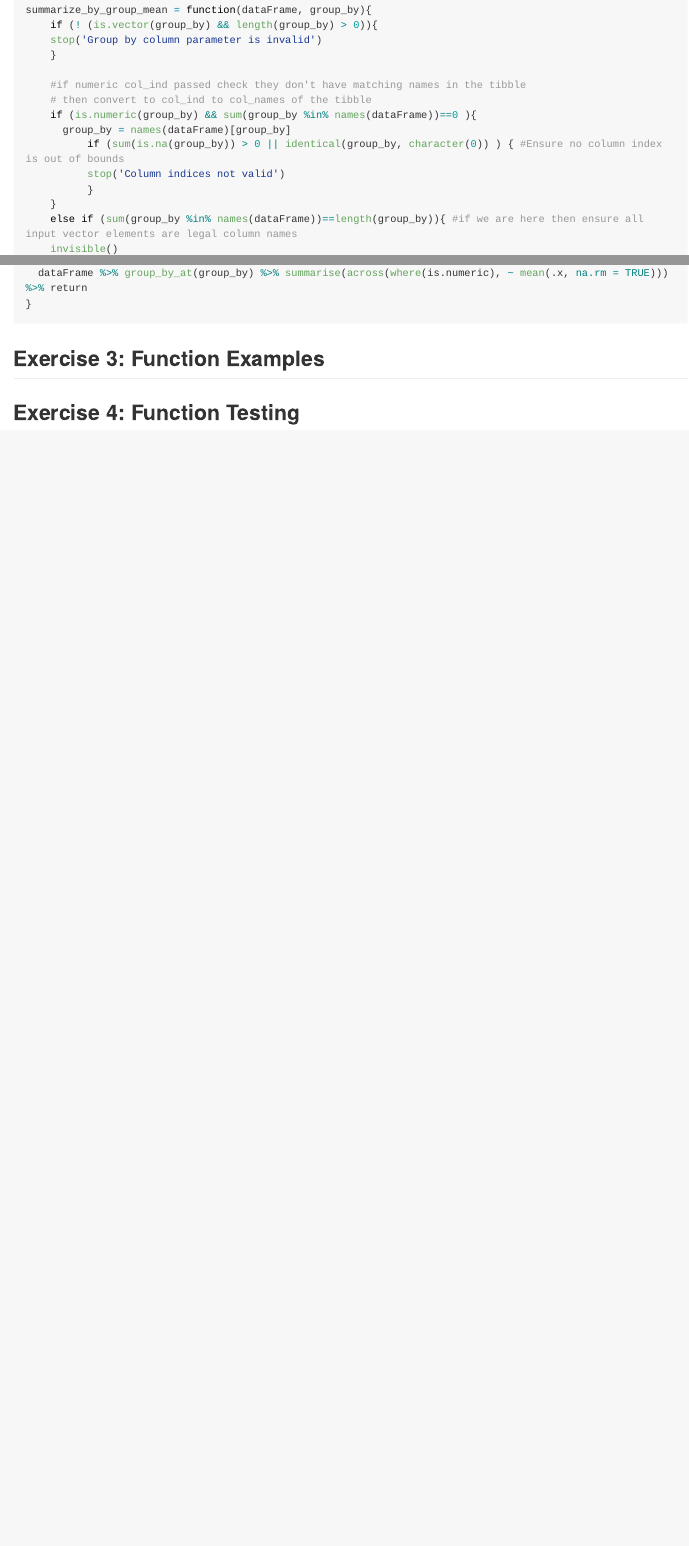
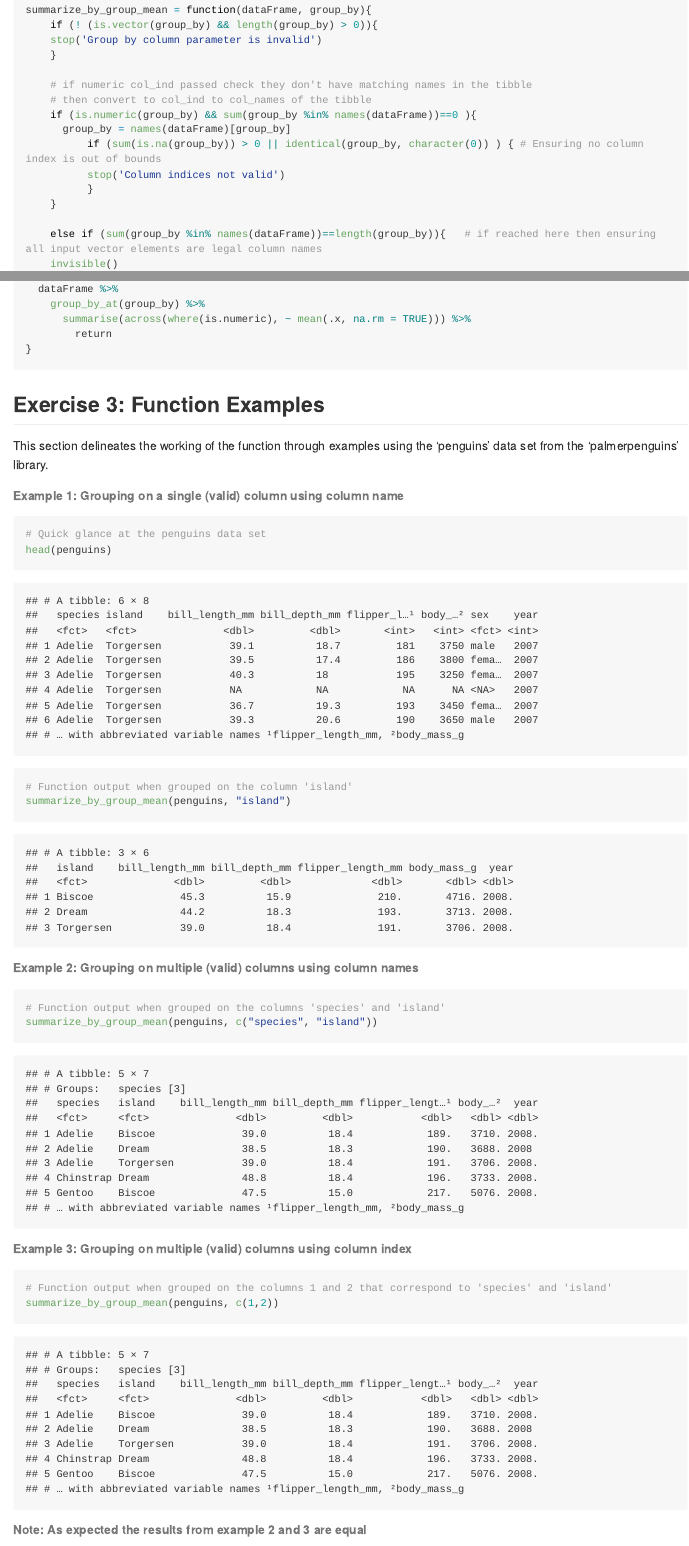
Before and after one commit to stat545ubc-2022/assignment-b1-and-b2-hs235, an R Markdown document (Assign_B1.Rmd): the page in a window 1100 px wide, from 1030 px down before the commit and from 1050 px down after it, so that both start at the same text, and a second part further down, joined at a grey line. The pictures show the output file Assign_B1.md that the author committed with the source, drawn offline in the style of GitHub; long lines of code are wrapped.

Commit message:
Addition of Ex 3 and 4

````diff
--- a/Assign_B1.Rmd
+++ b/Assign_B1.Rmd
@@ -48,14 +48,15 @@ summarize_by_group_mean = function(dataFrame, group_by){
     stop('Group by column parameter is invalid')
     }
 
-    #if numeric col_ind passed check they don't have matching names in the tibble
+    # if numeric col_ind passed check they don't have matching names in the tibble
     # then convert to col_ind to col_names of the tibble
     if (is.numeric(group_by) && sum(group_by %in% names(dataFrame))==0 ){
       group_by = names(dataFrame)[group_by]
-          if (sum(is.na(group_by)) > 0 || identical(group_by, character(0)) ) { #Ensure no column index is out of bounds
+          if (sum(is.na(group_by)) > 0 || identical(group_by, character(0)) ) { # Ensuring no column index is out of bounds
           stop('Column indices not valid')
           }
     }
-    else if (sum(group_by %in% names(dataFrame))==length(group_by)){ #if we are here then ensure all input vector elements are legal column names
+
+    else if (sum(group_by %in% names(dataFrame))==length(group_by)){   # if reached here then ensuring all input vector elements are legal column names
     invisible()
     }
@@ -67 +67,0 @@ summarize_by_group_mean = function(dataFrame, group_by){
-  dataFrame %>% group_by_at(group_by) %>% summarise(across(where(is.numeric), ~ mean(.x, na.rm = TRUE))) %>% return
@@ -68,10 +69,36 @@ summarize_by_group_mean = function(dataFrame, group_by){
+  dataFrame %>%
+    group_by_at(group_by) %>%
+      summarise(across(where(is.numeric), ~ mean(.x, na.rm = TRUE))) %>%
+        return
 }
 ```
 
 
 ## Exercise 3: Function Examples
 
+This section delineates the working of the function through examples using the 'penguins' data set from the 'palmerpenguins' library.
 
+###### Example 1: Grouping on a single (valid) column using column name
+```{r}
+# Quick glance at the penguins data set
+head(penguins)
 
+# Function output when grouped on the column 'island'
+summarize_by_group_mean(penguins, "island")
+```
+
+###### Example 2: Grouping on multiple (valid) columns using column names
+```{r}
+# Function output when grouped on the columns 'species' and 'island'
+summarize_by_group_mean(penguins, c("species", "island"))
+```
+
+###### Example 3: Grouping on multiple (valid) columns using column index
+```{r}
+# Function output when grouped on the columns 1 and 2 that correspond to 'species' and 'island'
+summarize_by_group_mean(penguins, c(1,2))
+```
+
+###### Note: As expected the results from example 2 and 3 are equal
 
 ## Exercise 4: Function Testing
````
Also changed, not shown: Assign_B1.md, Assign_B1.Rmd (46 more changed lines).
